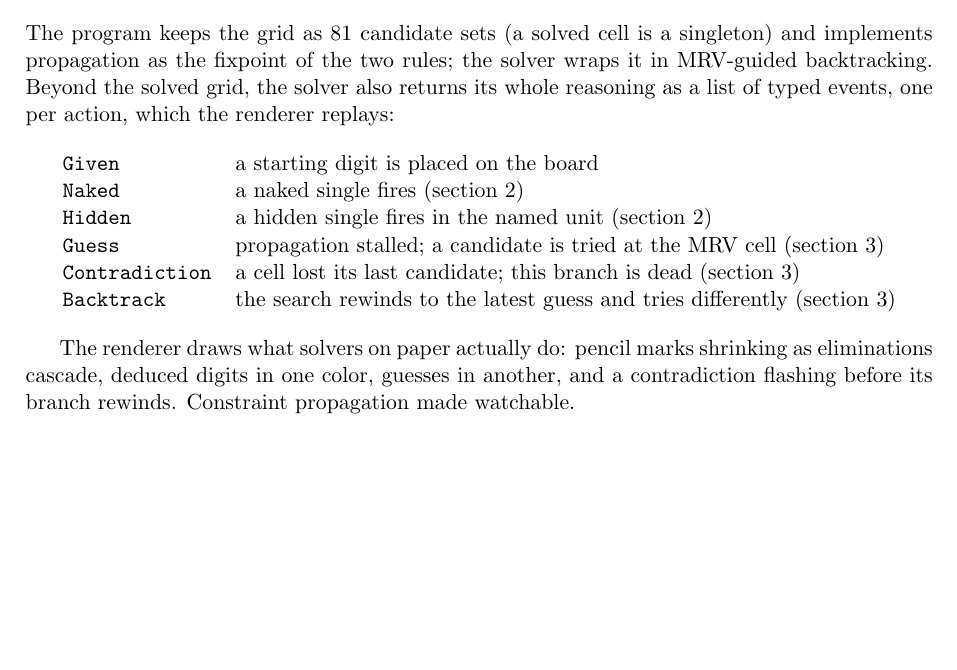
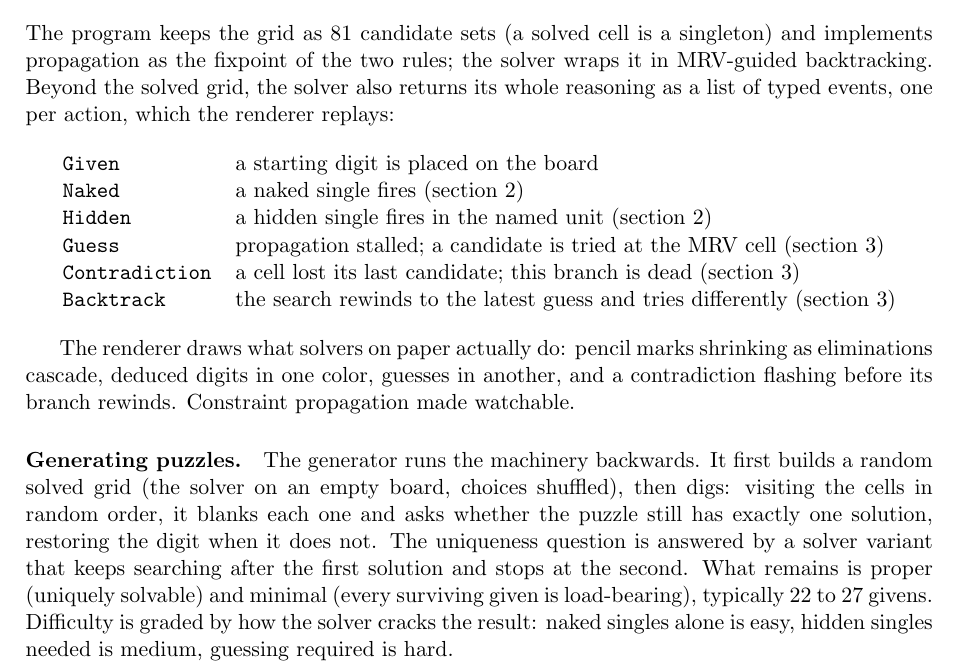
Before and after one commit to hwang-fu/ocamlpractice, a LaTeX document (sudoku/docs/sudoku.tex): part of page 3 of 3, cut so that both start at the same text, the shorter picture padded with empty space. Compiled offline with pdfLaTeX.

Commit message:
docs(sudoku): describe puzzle generation

```diff
--- a/sudoku/docs/sudoku.tex
+++ b/sudoku/docs/sudoku.tex
@@ -234,4 +234,16 @@ shrinking as eliminations cascade, deduced digits in one color, guesses
 in another, and a contradiction flashing before its branch rewinds.
 Constraint propagation made watchable.
 
+\paragraph{Generating puzzles.}
+The generator runs the machinery backwards. It first builds a random
+solved grid (the solver on an empty board, choices shuffled), then digs:
+visiting the cells in random order, it blanks each one and asks whether
+the puzzle still has exactly one solution, restoring the digit when it
+does not. The uniqueness question is answered by a solver variant that
+keeps searching after the first solution and stops at the second. What
+remains is proper (uniquely solvable) and minimal (every surviving given
+is load-bearing), typically 22 to 27 givens. Difficulty is graded by how
+the solver cracks the result: naked singles alone is easy, hidden singles
+needed is medium, guessing required is hard.
+
 \end{document}
```
Also changed, not shown: sudoku/docs/sudoku.pdf.
